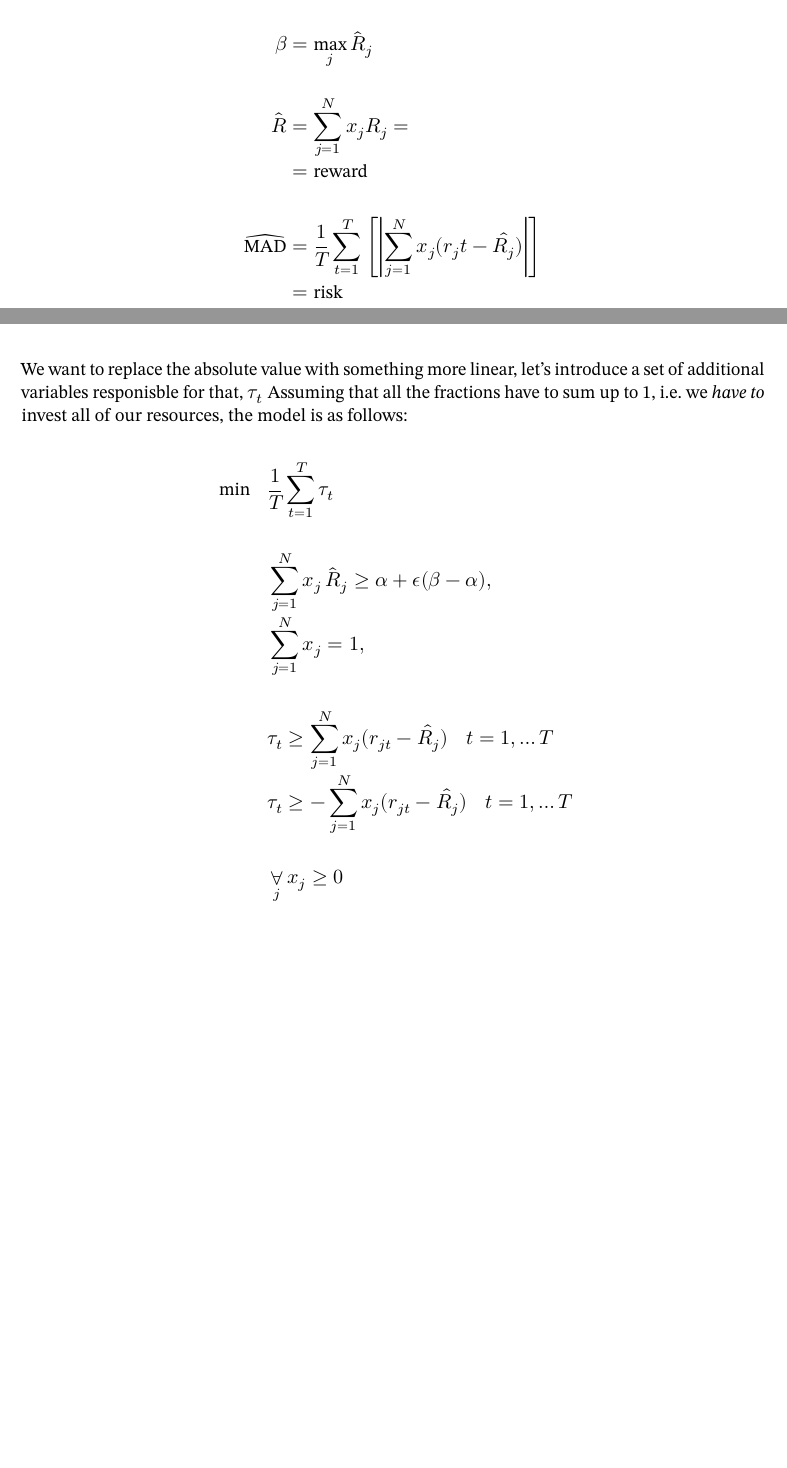
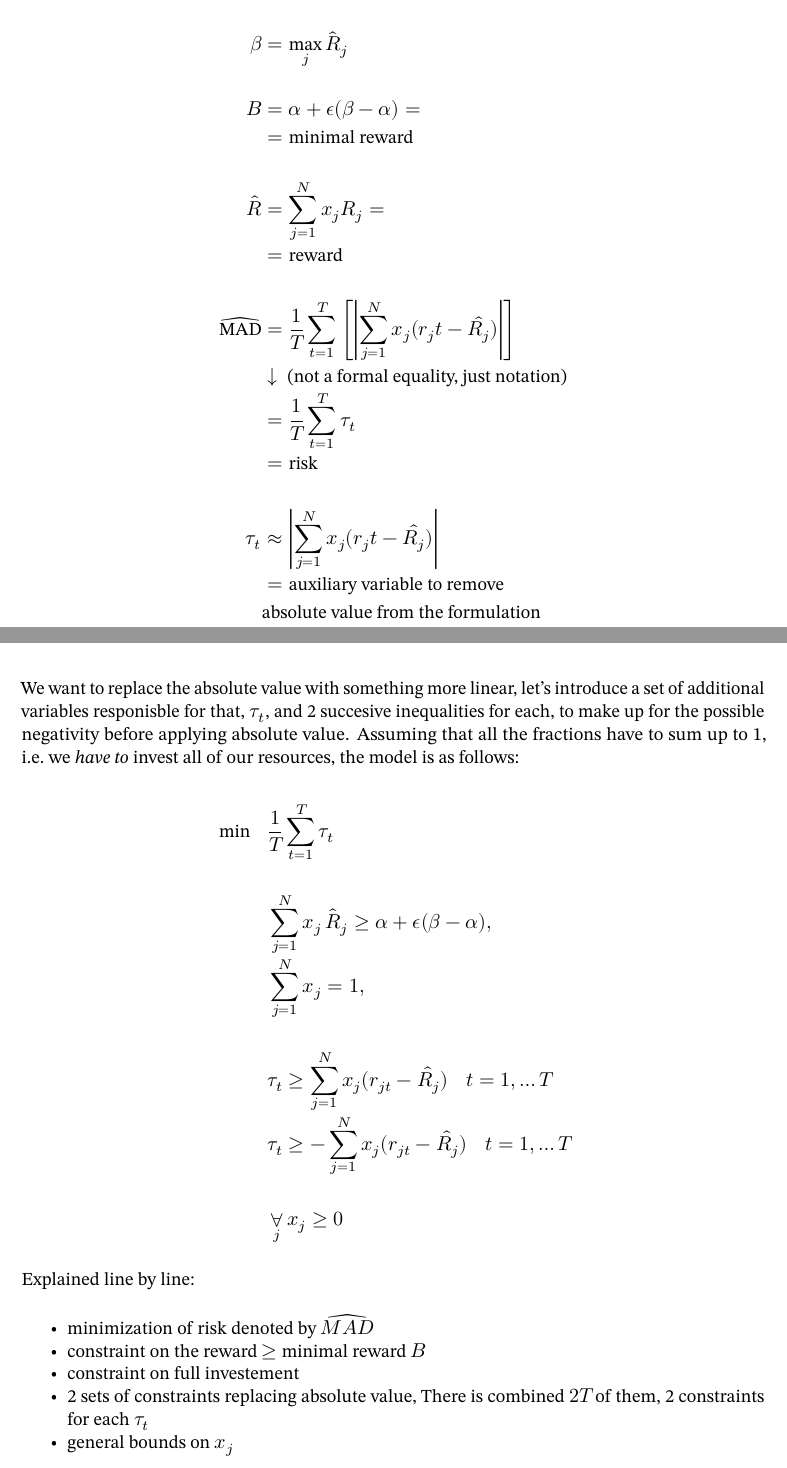
Before and after one commit to ShrikeBin/Uni5, a Quarto document (SDU/LAIP/TAKEHOME/assignment.qmd): two parts of pages 20 and 21 of 30, joined at a grey line, cut so that both start at the same text, the shorter picture padded with empty space. The pictures show the output file SDU/LAIP/TAKEHOME/assignment.pdf that the author committed with the source.

Commit message:
niech sie dzieje co sie ma dziac

```diff
--- a/SDU/LAIP/TAKEHOME/assignment.qmd
+++ b/SDU/LAIP/TAKEHOME/assignment.qmd
@@ -958,16 +958,23 @@ $$
 \hat{R_j} &= \frac{1}{T} \sum_{t=1}^T{r_{jt}}\\\\
 \alpha &= \max\Big( 0, \min_j \hat{R}_j \Big)\\\\
 \beta &= \max_j \hat{R}_j\\\\
+B &=\alpha + \epsilon (\beta - \alpha)=\\
+&= \text{minimal reward}\\\\
 \hat{R} &= \sum_{j=1}^N{x_jR_{j}} =\\
 &= \text{reward}\\\\
 \widehat{\text{MAD}} &= \frac{1}{T}\sum_{t=1}^T{\left[\left|\sum_{j=1}^N{x_j(r_jt - \hat{R_j})}\right|\right]}\\
+&\downarrow\text{  (not a formal equality, just notation)}\\
+&=\frac{1}{T}\sum_{t=1}^T{\tau_t}\\
 &= \text{risk}\\\\
+\tau_t &\approx \left|\sum_{j=1}^N{x_j(r_jt - \hat{R_j})}\right|\\
+&=\text{auxiliary variable to remove}\\
+&\text{absolute value from the formulation}
 \end{aligned}
 \end{matrix}
 $$
 
 \newpage
-We want to replace the absolute value with something more linear, let's introduce a set of additional variables responisble for that, $\tau_t$
+We want to replace the absolute value with something more linear, let's introduce a set of additional variables responisble for that, $\tau_t$, and 2 succesive inequalities for each, to make up for the possible negativity before applying absolute value.
 Assuming that all the fractions have to sum up to 1, i.e. we *have to* invest all of our resources, the model is as follows:
 
 $$
@@ -980,6 +987,14 @@ $$
 & && \mathop{\forall}\limits_{j} x_j \ge 0 \\
 \end{aligned}
 $$
+
+Explained line by line:
+
+- minimization of risk denoted by $\widehat{MAD}$
+- constraint on the reward $\geq$ minimal reward $B$
+- constraint on full investement
+- 2 sets of constraints replacing absolute value, There is combined $2T$ of them, 2 constraints for each $\tau_t$
+- general bounds on $x_j$
 
 
 \clearpage\newpage
```
Also changed, not shown: SDU/LAIP/TAKEHOME/assignment.pdf, SDU/LAIP/TAKEHOME/assignment.qmd (4 more changed lines).
